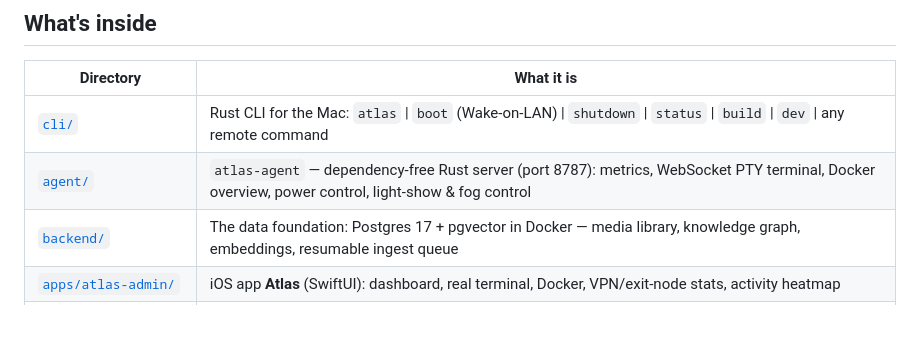
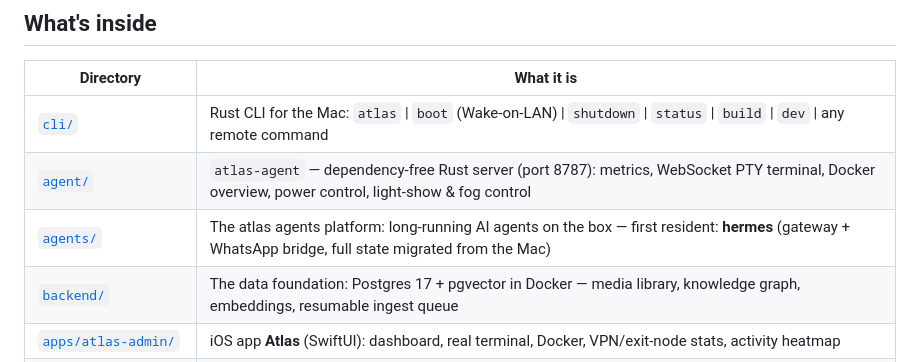
Before and after one commit to luka-loehr/atlas, a Markdown page: README.md, the part around the change. GitHub-like rendering; blank space fills up the shorter version.

Commit message:
atlas-agents-Plattform — hermes vollständig vom Mac migriert (state.db 95k Messages, Sessions, Skills, Cron, Secrets), uv-venv Py3.12, native User-Unit via hermes gateway install, Telegram-only (WhatsApp entfernt), Self-Update verifiziert v0.18.2→v0.19.0

```diff
--- a/README.md
+++ b/README.md
@@ -22,6 +22,7 @@ Art-Net. No cloud, no subscriptions — your hardware, your tailnet, your data.
 |---|---|
 | [`cli/`](cli/) | Rust CLI for the Mac: `atlas` \| `boot` (Wake-on-LAN) \| `shutdown` \| `status` \| `build` \| `dev` \| any remote command |
 | [`agent/`](agent/) | `atlas-agent` — dependency-free Rust server (port 8787): metrics, WebSocket PTY terminal, Docker overview, power control, light-show & fog control |
+| [`agents/`](agents/) | The atlas agents platform: long-running AI agents on the box — first resident: **hermes** (gateway + WhatsApp bridge, full state migrated from the Mac) |
 | [`backend/`](backend/) | The data foundation: Postgres 17 + pgvector in Docker — media library, knowledge graph, embeddings, resumable ingest queue |
 | [`apps/atlas-admin/`](apps/atlas-admin/) | iOS app **Atlas** (SwiftUI): dashboard, real terminal, Docker, VPN/exit-node stats, activity heatmap |
 | [`apps/atlas-lightshow/`](apps/atlas-lightshow/) | iOS app **Lightshow**: play shows, AI show creation, manual per-light control, hold-to-fog |
```
